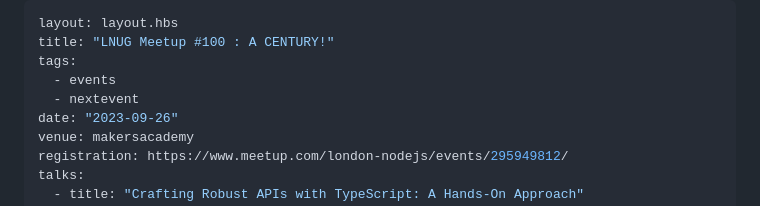
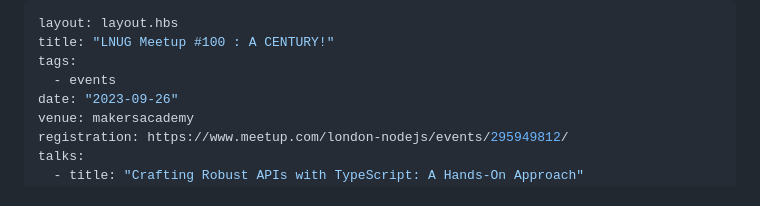
Before and after one commit to lnug/website, a Markdown page: src/events/2023-09-lnug-100.md, the part around the change. Rendered like a GitHub page.

```diff
--- a/src/events/2023-09-lnug-100.md
+++ b/src/events/2023-09-lnug-100.md
@@ -3,7 +3,6 @@ layout: layout.hbs
 title: "LNUG Meetup #100 : A CENTURY!"
 tags:
   - events
-  - nextevent
 date: "2023-09-26"
 venue: makersacademy
 registration: https://www.meetup.com/london-nodejs/events/295949812/
```
Also changed, not shown: src/events/2023-10-lnug-101.md (added, +83 -0 lines).
